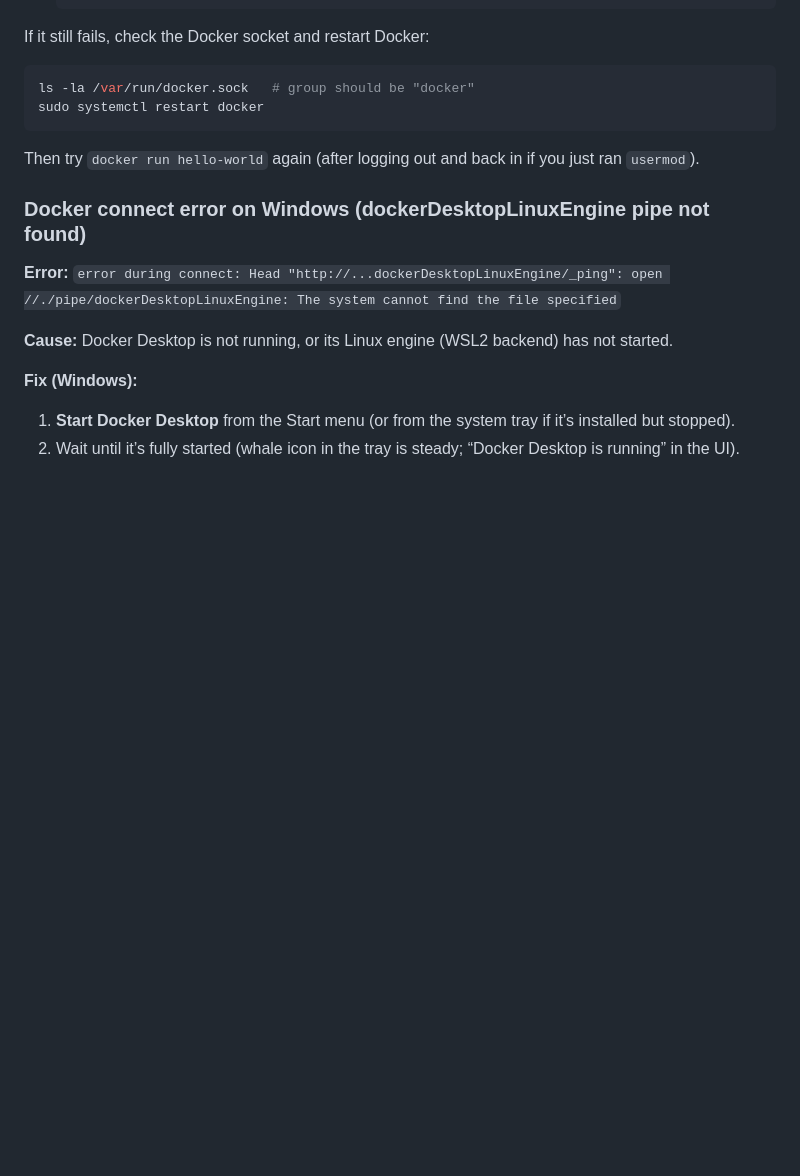
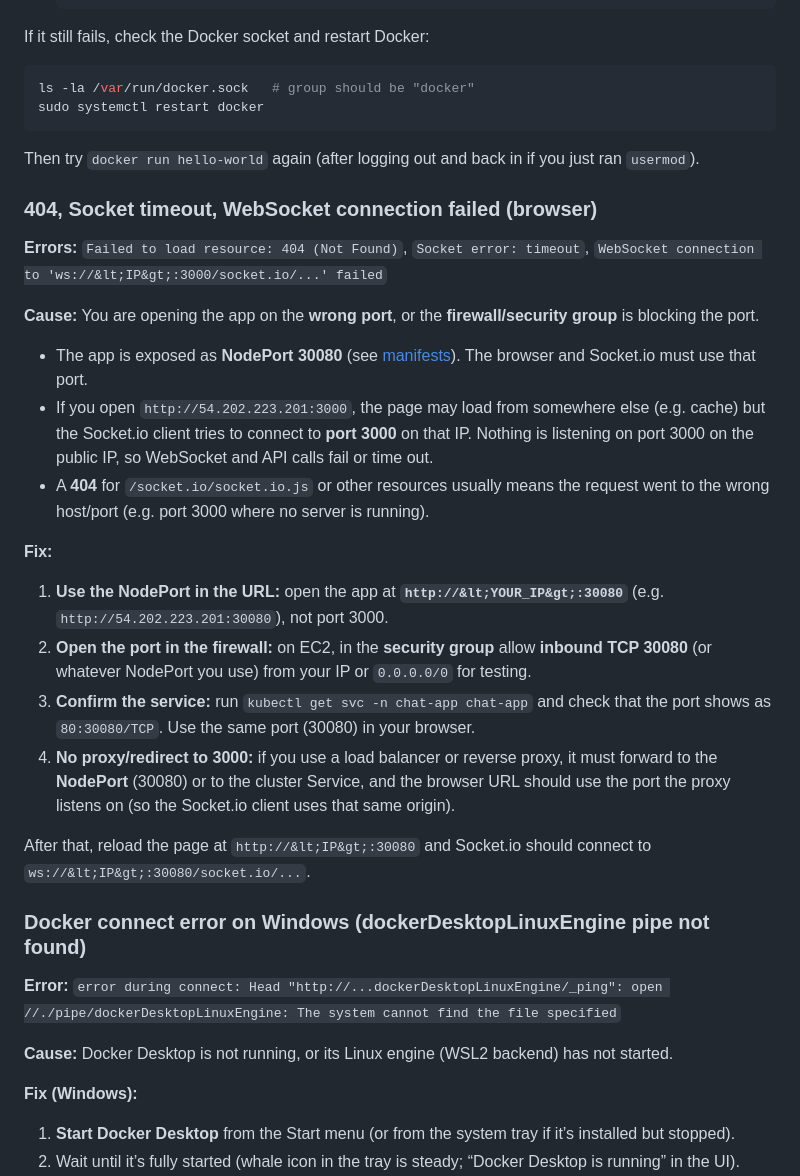
Before and after one commit to wakeel39/chat-app, a Markdown page: docs/KIND-DEPLOYMENT.md, the part around the change. Drawn GitHub-style; blank space fills up the shorter version.

Commit message:
Add troubleshooting section for WebSocket connection issues in KIND-DEPLOYMENT.md; clarify port usage and firewall settings for NodePort access.

```diff
--- a/docs/KIND-DEPLOYMENT.md
+++ b/docs/KIND-DEPLOYMENT.md
@@ -743,6 +743,25 @@ sudo systemctl restart docker
 
 Then try `docker run hello-world` again (after logging out and back in if you just ran `usermod`).
 
+### 404, Socket timeout, WebSocket connection failed (browser)
+
+**Errors:** `Failed to load resource: 404 (Not Found)`, `Socket error: timeout`, `WebSocket connection to 'ws://&lt;IP&gt;:3000/socket.io/...' failed`
+
+**Cause:** You are opening the app on the **wrong port**, or the **firewall/security group** is blocking the port.
+
+- The app is exposed as **NodePort 30080** (see [manifests](manifests/04-service-chat-app.yaml)). The browser and Socket.io must use that port.
+- If you open `http://54.202.223.201:3000`, the page may load from somewhere else (e.g. cache) but the Socket.io client tries to connect to **port 3000** on that IP. Nothing is listening on port 3000 on the public IP, so WebSocket and API calls fail or time out.
+- A **404** for `/socket.io/socket.io.js` or other resources usually means the request went to the wrong host/port (e.g. port 3000 where no server is running).
+
+**Fix:**
+
+1. **Use the NodePort in the URL:** open the app at **`http://&lt;YOUR_IP&gt;:30080`** (e.g. `http://54.202.223.201:30080`), not port 3000.
+2. **Open the port in the firewall:** on EC2, in the **security group** allow **inbound TCP 30080** (or whatever NodePort you use) from your IP or `0.0.0.0/0` for testing.
+3. **Confirm the service:** run `kubectl get svc -n chat-app chat-app` and check that the port shows as `80:30080/TCP`. Use the same port (30080) in your browser.
+4. **No proxy/redirect to 3000:** if you use a load balancer or reverse proxy, it must forward to the **NodePort** (30080) or to the cluster Service, and the browser URL should use the port the proxy listens on (so the Socket.io client uses that same origin).
+
+After that, reload the page at `http://&lt;IP&gt;:30080` and Socket.io should connect to `ws://&lt;IP&gt;:30080/socket.io/...`.
+
 ### Docker connect error on Windows (dockerDesktopLinuxEngine pipe not found)
 
 **Error:** `error during connect: Head "http://...dockerDesktopLinuxEngine/_ping": open //./pipe/dockerDesktopLinuxEngine: The system cannot find the file specified`
```
